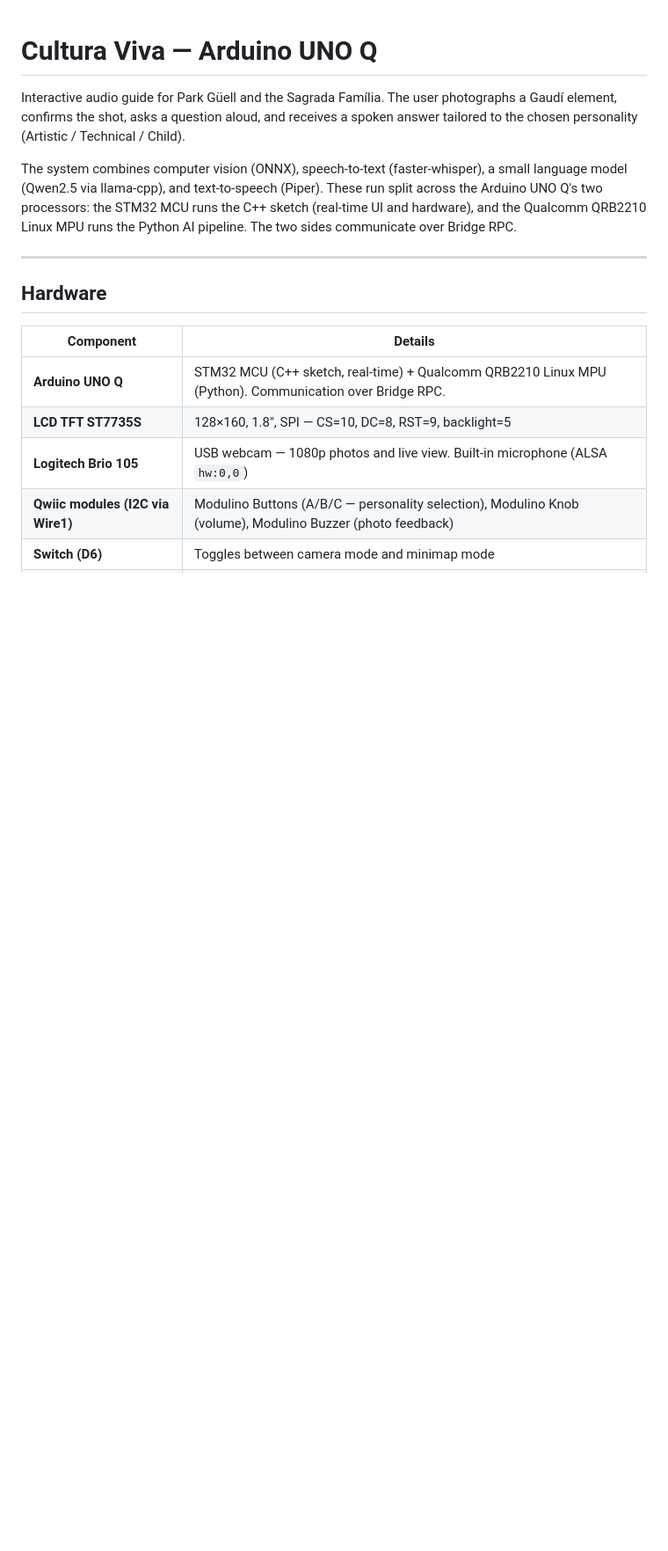
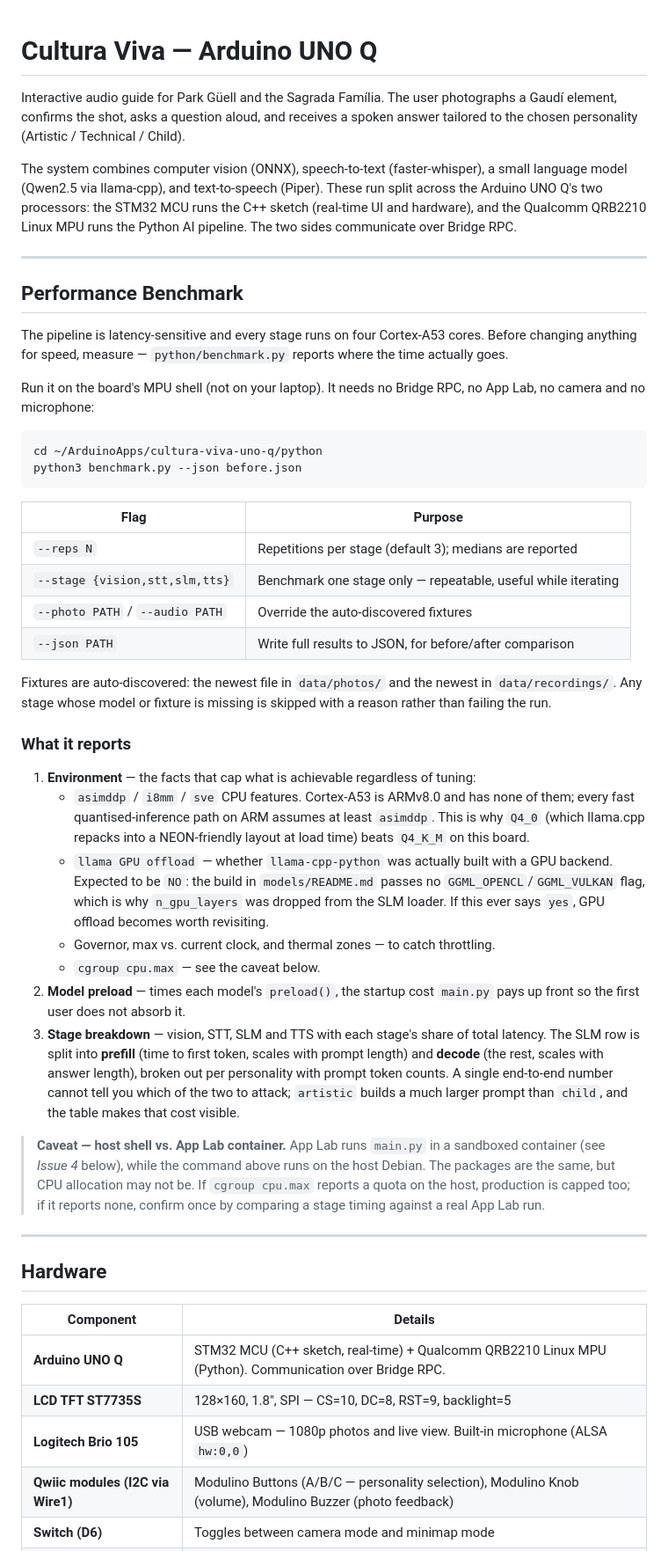
Before and after one commit to Hackestiu/cultura-viva, a Markdown page: README.md, the part around one of its changes. Shown at 88% size. GitHub-like rendering; blank space fills up the shorter version.

Commit message:
docs: documentar us del benchmark de latencia al README
Seccio "Performance Benchmark" a dalt de tot amb la comanda, els flags,
que reporta cada seccio i l'advertencia sobre la diferencia entre la
shell del host i el contenidor d'App Lab.

Co-Authored-By: Claude Opus 5 (1M context) <noreply@anthropic.com>

````diff
--- a/README.md
+++ b/README.md
@@ -3,6 +3,40 @@
 Interactive audio guide for Park Güell and the Sagrada Família. The user photographs a Gaudí element, confirms the shot, asks a question aloud, and receives a spoken answer tailored to the chosen personality (Artistic / Technical / Child).
 
 The system combines computer vision (ONNX), speech-to-text (faster-whisper), a small language model (Qwen2.5 via llama-cpp), and text-to-speech (Piper). These run split across the Arduino UNO Q's two processors: the STM32 MCU runs the C++ sketch (real-time UI and hardware), and the Qualcomm QRB2210 Linux MPU runs the Python AI pipeline. The two sides communicate over Bridge RPC.
+
+---
+
+## Performance Benchmark
+
+The pipeline is latency-sensitive and every stage runs on four Cortex-A53 cores. Before changing anything for speed, measure — `python/benchmark.py` reports where the time actually goes.
+
+Run it on the board's MPU shell (not on your laptop). It needs no Bridge RPC, no App Lab, no camera and no microphone:
+
+```bash
+cd ~/ArduinoApps/cultura-viva-uno-q/python
+python3 benchmark.py --json before.json
+```
+
+| Flag | Purpose |
+|---|---|
+| `--reps N` | Repetitions per stage (default 3); medians are reported |
+| `--stage {vision,stt,slm,tts}` | Benchmark one stage only — repeatable, useful while iterating |
+| `--photo PATH` / `--audio PATH` | Override the auto-discovered fixtures |
+| `--json PATH` | Write full results to JSON, for before/after comparison |
+
+Fixtures are auto-discovered: the newest file in `data/photos/` and the newest in `data/recordings/`. Any stage whose model or fixture is missing is skipped with a reason rather than failing the run.
+
+### What it reports
+
+1. **Environment** — the facts that cap what is achievable regardless of tuning:
+   - `asimddp` / `i8mm` / `sve` CPU features. Cortex-A53 is ARMv8.0 and has none of them; every fast quantised-inference path on ARM assumes at least `asimddp`. This is why `Q4_0` (which llama.cpp repacks into a NEON-friendly layout at load time) beats `Q4_K_M` on this board.
+   - `llama GPU offload` — whether `llama-cpp-python` was actually built with a GPU backend. Expected to be `NO`: the build in `models/README.md` passes no `GGML_OPENCL`/`GGML_VULKAN` flag, which is why `n_gpu_layers` was dropped from the SLM loader. If this ever says `yes`, GPU offload becomes worth revisiting.
+   - Governor, max vs. current clock, and thermal zones — to catch throttling.
+   - `cgroup cpu.max` — see the caveat below.
+2. **Model preload** — times each model's `preload()`, the startup cost `main.py` pays up front so the first user does not absorb it.
+3. **Stage breakdown** — vision, STT, SLM and TTS with each stage's share of total latency. The SLM row is split into **prefill** (time to first token, scales with prompt length) and **decode** (the rest, scales with answer length), broken out per personality with prompt token counts. A single end-to-end number cannot tell you which of the two to attack; `artistic` builds a much larger prompt than `child`, and the table makes that cost visible.
+
+> **Caveat — host shell vs. App Lab container.** App Lab runs `main.py` in a sandboxed container (see *Issue 4* below), while the command above runs on the host Debian. The packages are the same, but CPU allocation may not be. If `cgroup cpu.max` reports a quota on the host, production is capped too; if it reports none, confirm once by comparing a stage timing against a real App Lab run.
 
 ---
 
````
Also changed, not shown: other parts of README.md (+1 -0 lines).
